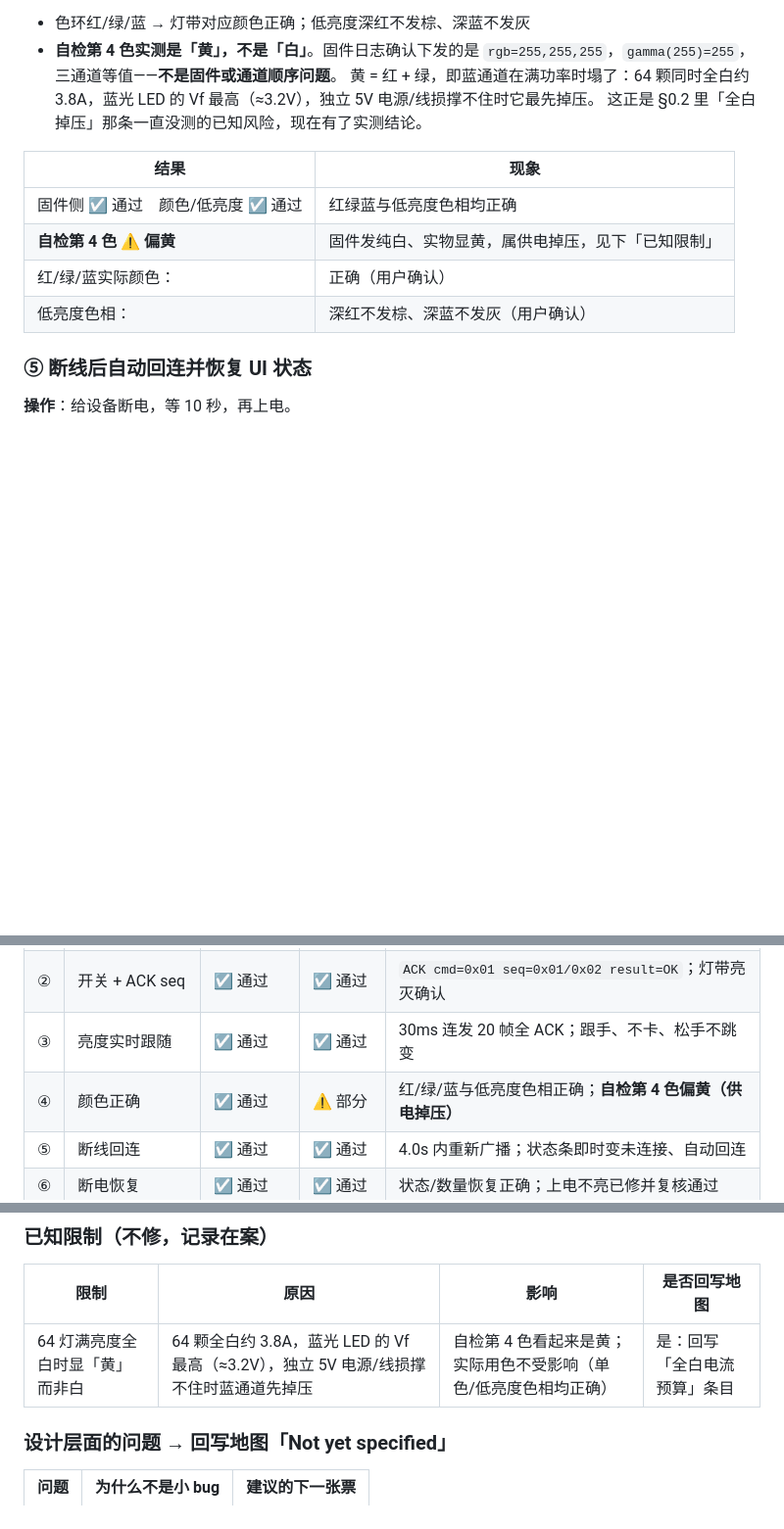
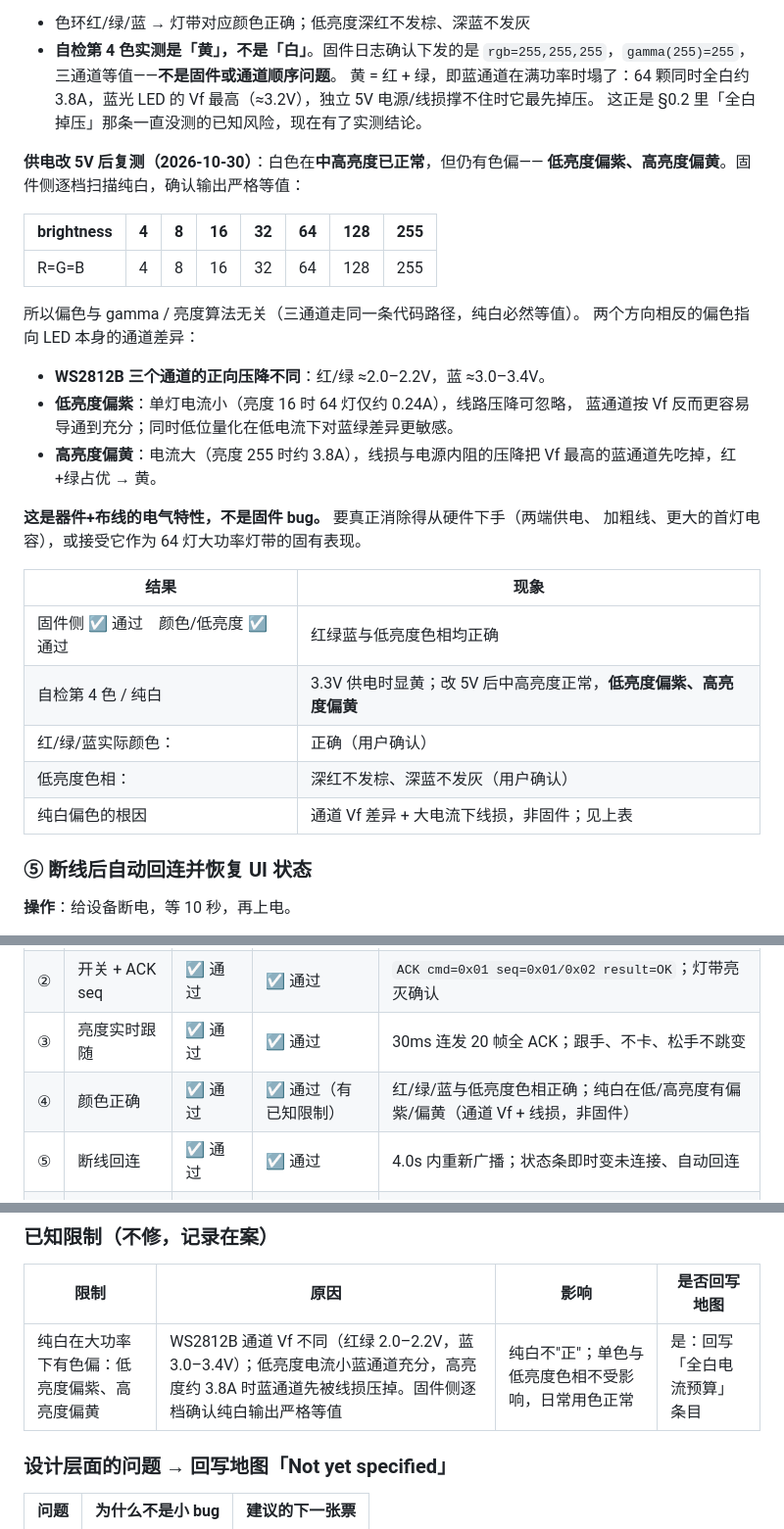
Before and after one commit to sishoui/light-matt, a Markdown page: docs/end-to-end-acceptance.md, 3 parts joined by grey strips. Shown at 98% size. GitHub-like rendering; blank space fills up the shorter version.

```diff
--- a/docs/end-to-end-acceptance.md
+++ b/docs/end-to-end-acceptance.md
@@ -154,12 +154,32 @@ lumen_app: 初始化完成：NVS → state_store → led_engine → ble_link
   Vf 最高（≈3.2V），独立 5V 电源/线损撑不住时它最先掉压。
   这正是 §0.2 里「全白掉压」那条一直没测的已知风险，现在有了实测结论。
 
+**供电改 5V 后复测（2026-10-30）**：白色在**中高亮度已正常**，但仍有色偏——
+**低亮度偏紫、高亮度偏黄**。固件侧逐档扫描纯白，确认输出严格等值：
+
+| brightness | 4 | 8 | 16 | 32 | 64 | 128 | 255 |
+|---|---|---|---|---|---|---|---|
+| R=G=B | 4 | 8 | 16 | 32 | 64 | 128 | 255 |
+
+所以偏色与 gamma / 亮度算法无关（三通道走同一条代码路径，纯白必然等值）。
+两个方向相反的偏色指向 LED 本身的通道差异：
+
+- **WS2812B 三个通道的正向压降不同**：红/绿 ≈2.0–2.2V，蓝 ≈3.0–3.4V。
+- **低亮度偏紫**：单灯电流小（亮度 16 时 64 灯仅约 0.24A），线路压降可忽略，
+  蓝通道按 Vf 反而更容易导通到充分；同时低位量化在低电流下对蓝绿差异更敏感。
+- **高亮度偏黄**：电流大（亮度 255 时约 3.8A），线损与电源内阻的压降把
+  Vf 最高的蓝通道先吃掉，红+绿占优 → 黄。
+
+**这是器件+布线的电气特性，不是固件 bug。** 要真正消除得从硬件下手（两端供电、
+加粗线、更大的首灯电容），或接受它作为 64 灯大功率灯带的固有表现。
+
 | 结果 | 现象 |
 |---|---|
 | 固件侧 ☑ 通过　颜色/低亮度 ☑ 通过 | 红绿蓝与低亮度色相均正确 |
-| **自检第 4 色 ⚠ 偏黄** | 固件发纯白、实物显黄，属供电掉压，见下「已知限制」 |
+| 自检第 4 色 / 纯白 | 3.3V 供电时显黄；改 5V 后中高亮度正常，**低亮度偏紫、高亮度偏黄** |
 | 红/绿/蓝实际颜色： | 正确（用户确认） |
 | 低亮度色相： | 深红不发棕、深蓝不发灰（用户确认） |
+| 纯白偏色的根因 | 通道 Vf 差异 + 大电流下线损，非固件；见上表 |
 
 ### ⑤ 断线后自动回连并恢复 UI 状态
 
@@ -310,7 +330,7 @@ I (925) render: (0,15,0) x 64 …
 | ① | 扫描、连接、MTU | ☑ 通过 | ⬜ 待验 | MTU 256、RX/TX/State 齐全、广播名 `Lumen-5662` |
 | ② | 开关 + ACK seq | ☑ 通过 | ☑ 通过 | `ACK cmd=0x01 seq=0x01/0x02 result=OK`；灯带亮灭确认 |
 | ③ | 亮度实时跟随 | ☑ 通过 | ☑ 通过 | 30ms 连发 20 帧全 ACK；跟手、不卡、松手不跳变 |
-| ④ | 颜色正确 | ☑ 通过 | ⚠ 部分 | 红/绿/蓝与低亮度色相正确；**自检第 4 色偏黄（供电掉压）** |
+| ④ | 颜色正确 | ☑ 通过 | ☑ 通过（有已知限制） | 红/绿/蓝与低亮度色相正确；纯白在低/高亮度有偏紫/偏黄（通道 Vf + 线损，非固件） |
 | ⑤ | 断线回连 | ☑ 通过 | ☑ 通过 | 4.0s 内重新广播；状态条即时变未连接、自动回连 |
 | ⑥ | 断电恢复 | ☑ 通过 | ☑ 通过 | 状态/数量恢复正确；上电不亮已修并复核通过 |
 | ⑦ | 协议日志 | ☑ 通过 | ⬜ 待验 | 200 帧环形缓冲、暂停冻结视图、共用 formatter（单测） |
@@ -339,7 +359,7 @@ python scripts/acceptance-probe.py --group persist  REM 写状态，供复位后
 
 | 限制 | 原因 | 影响 | 是否回写地图 |
 |---|---|---|---|
-| 64 灯满亮度全白时显「黄」而非白 | 64 颗全白约 3.8A，蓝光 LED 的 Vf 最高（≈3.2V），独立 5V 电源/线损撑不住时蓝通道先掉压 | 自检第 4 色看起来是黄；实际用色不受影响（单色/低亮度色相均正确） | 是：回写「全白电流预算」条目 |
+| 纯白在大功率下有色偏：低亮度偏紫、高亮度偏黄 | WS2812B 通道 Vf 不同（红绿 2.0–2.2V，蓝 3.0–3.4V）；低亮度电流小蓝通道充分，高亮度约 3.8A 时蓝通道先被线损压掉。固件侧逐档确认纯白输出严格等值 | 纯白不"正"；单色与低亮度色相不受影响，日常用色正常 | 是：回写「全白电流预算」条目 |
 
 ### 设计层面的问题 → 回写地图「Not yet specified」
 
```
Also changed, not shown: docs/handoff.md (+6 -4 lines), docs/wayfinding/map.md (+9 -6 lines).
